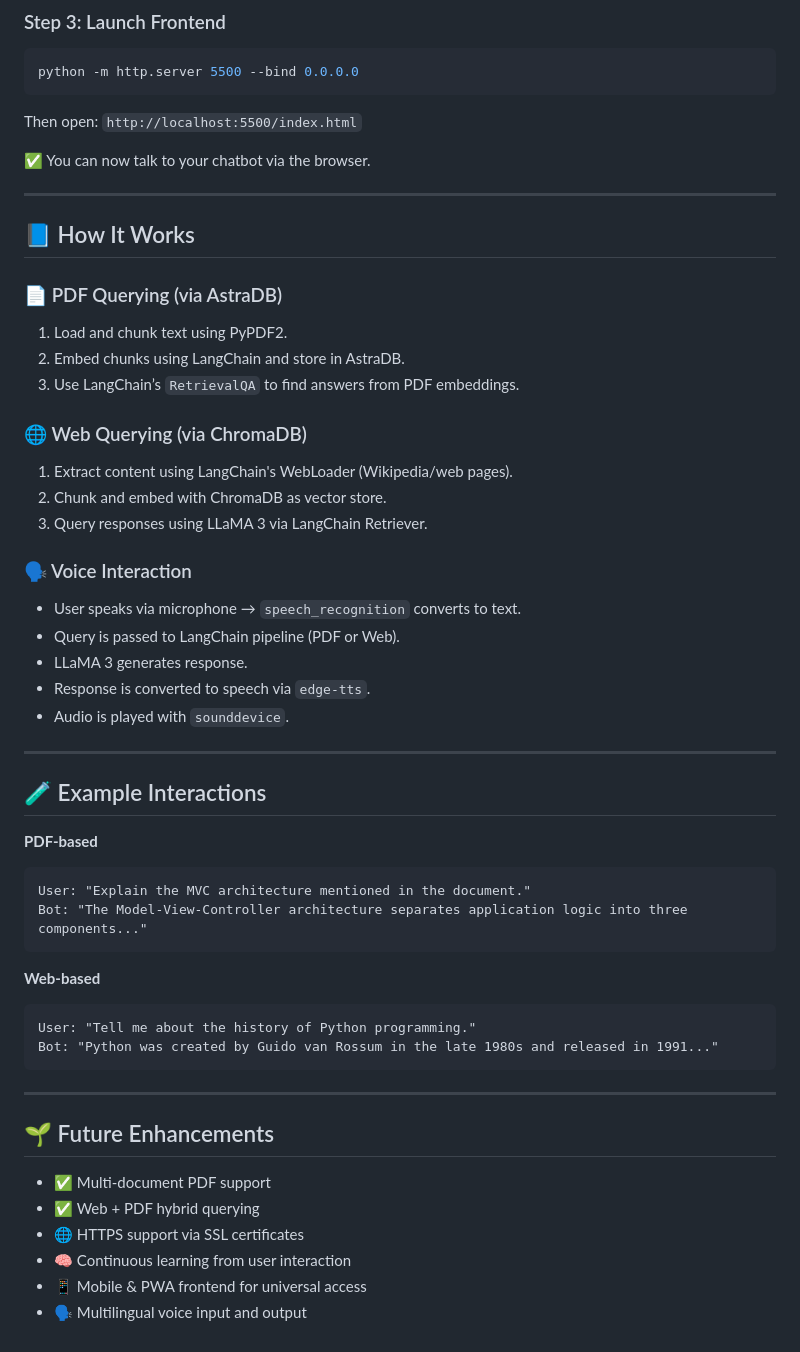
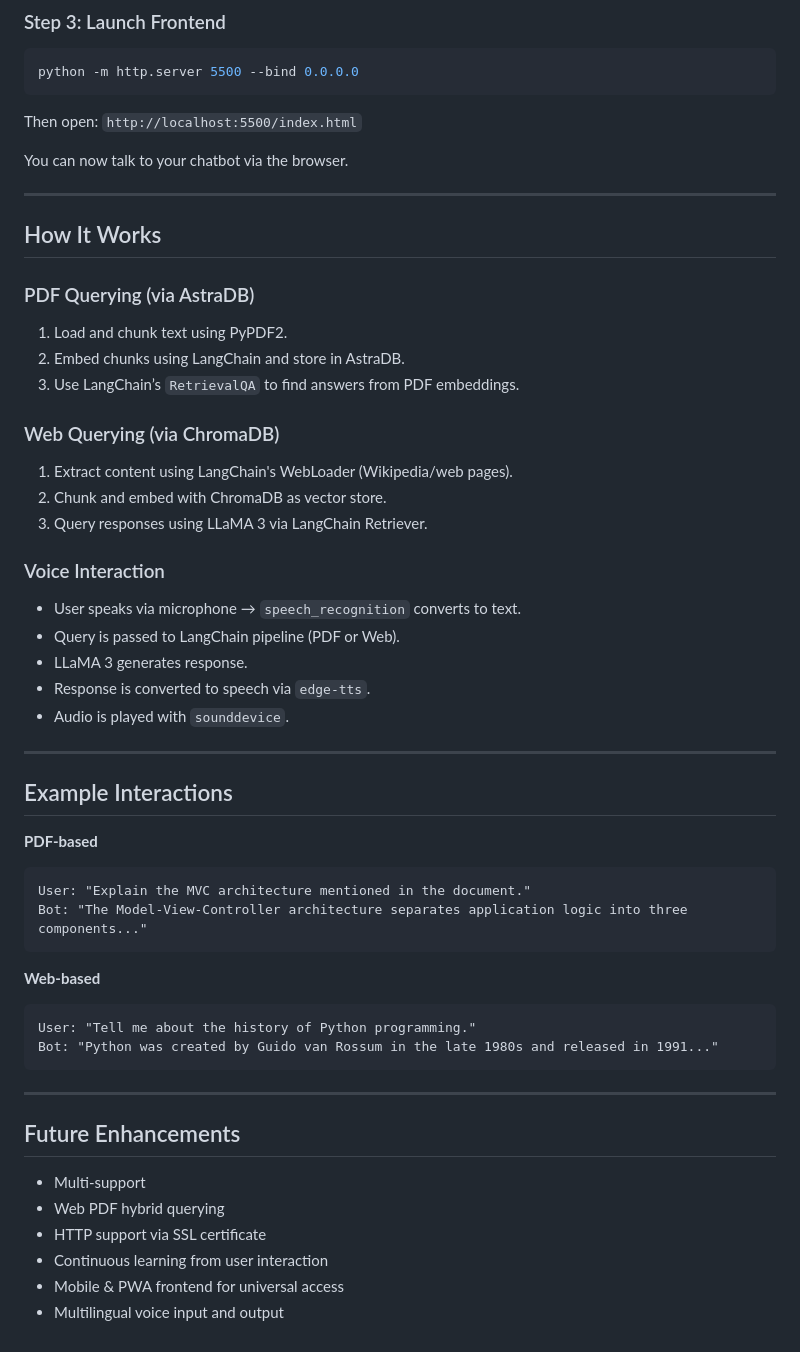
Before and after one commit to fx818/RAG-Agent-for-URL-PDF, a Markdown page: README.md, the part around the change printed below. GitHub-like rendering.

````diff
--- a/README.md
+++ b/README.md
@@ -102,23 +102,23 @@ python -m http.server 5500 --bind 0.0.0.0
 ```
 Then open: `http://localhost:5500/index.html`
 
-✅ You can now talk to your chatbot via the browser.
+You can now talk to your chatbot via the browser.
 
 ---
 
-## 📘 How It Works
+## How It Works
 
-### 📄 PDF Querying (via AstraDB)
+### PDF Querying (via AstraDB)
 1. Load and chunk text using PyPDF2.
 2. Embed chunks using LangChain and store in AstraDB.
 3. Use LangChain’s `RetrievalQA` to find answers from PDF embeddings.
 
-### 🌐 Web Querying (via ChromaDB)
+### Web Querying (via ChromaDB)
 1. Extract content using LangChain's WebLoader (Wikipedia/web pages).
 2. Chunk and embed with ChromaDB as vector store.
 3. Query responses using LLaMA 3 via LangChain Retriever.
 
-### 🗣️ Voice Interaction
+### Voice Interaction
 - User speaks via microphone → `speech_recognition` converts to text.
 - Query is passed to LangChain pipeline (PDF or Web).
 - LLaMA 3 generates response.
@@ -127,7 +127,7 @@ Then open: `http://localhost:5500/index.html`
 
 ---
 
-## 🧪 Example Interactions
+## Example Interactions
 
 **PDF-based**
 ```
@@ -143,11 +143,11 @@ Bot: "Python was created by Guido van Rossum in the late 1980s and released in 1
 
 ---
 
-## 🌱 Future Enhancements
+## Future Enhancements
 
-- ✅ Multi-document PDF support
-- ✅ Web + PDF hybrid querying
-- 🌐 HTTPS support via SSL certificates
-- 🧠 Continuous learning from user interaction
-- 📱 Mobile & PWA frontend for universal access
-- 🗣️ Multilingual voice input and output
+- Multi-support
+- Web PDF hybrid querying
+- HTTP support via SSL certificate
+- Continuous learning from user interaction
+- Mobile & PWA frontend for universal access
+- Multilingual voice input and output
````
Also changed, not shown: other parts of README.md (+12 -12 lines).
